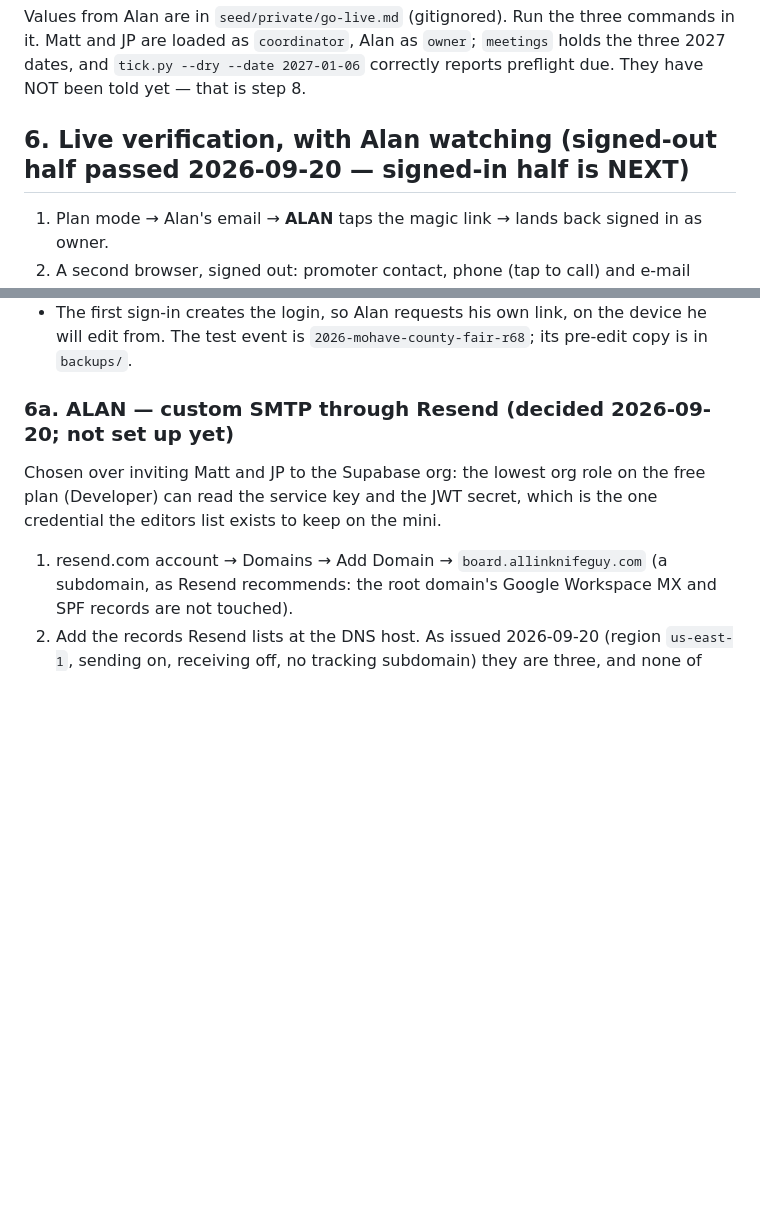
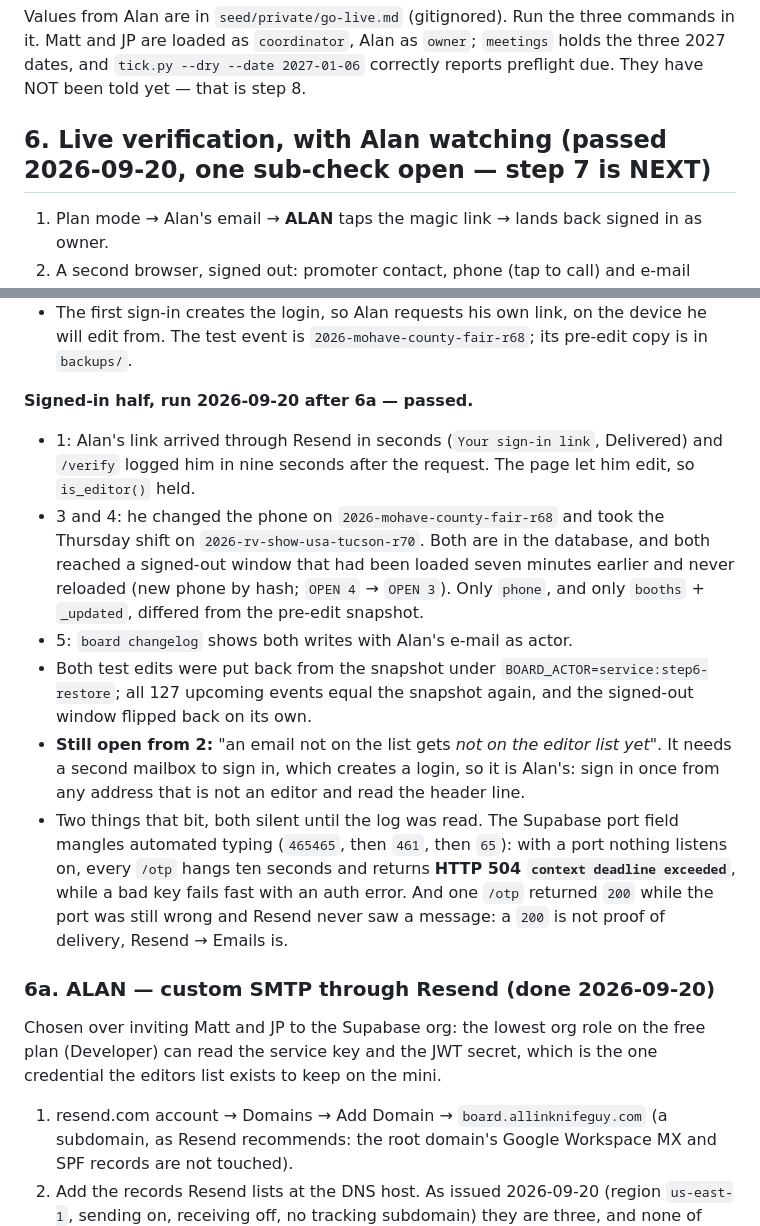
Before and after one commit to allinalan/rsd-show-shift-board, a Markdown page: docs/HANDOFF.md, 2 parts joined by grey strips. Rendered like a GitHub page; blank space fills up the shorter version.

Commit message:
HANDOFF: step 6 passed (one sub-check open), 6a done; step 7 is next
Owner magic link delivered through Resend and verified in nine seconds; a phone edit and a shift
reached a signed-out window live; the changelog names the editor; both test edits were restored
from the pre-edit snapshot and all 127 upcoming events match it again.

Records the two silent traps: the Supabase port field mangles automated typing (a dead port gives
HTTP 504 "context deadline exceeded", not an auth error), and an /otp 200 is not proof of delivery.

Co-Authored-By: Claude Fable 5.1 <noreply@anthropic.com>

```diff
--- a/docs/HANDOFF.md
+++ b/docs/HANDOFF.md
@@ -97,7 +97,7 @@ Values from Alan are in `seed/private/go-live.md` (gitignored). Run the three co
 Matt and JP are loaded as `coordinator`, Alan as `owner`; `meetings` holds the three 2027 dates, and
 `tick.py --dry --date 2027-01-06` correctly reports preflight due. They have NOT been told yet — that is step 8.
 
-## 6. Live verification, with Alan watching  (signed-out half passed 2026-09-20 — signed-in half is NEXT)
+## 6. Live verification, with Alan watching  (passed 2026-09-20, one sub-check open — step 7 is NEXT)
 1. Plan mode → Alan's email → **ALAN** taps the magic link → lands back signed in as owner.
 2. A second browser, signed out: promoter contact, phone (tap to call) and e-mail show on an open
    event, nothing is editable; plan mode asks for sign-in; an email not on the list gets "not on
@@ -129,7 +129,27 @@ If 4 fails, check that `schema.sql`'s realtime block ran (Database → Replicati
 - The first sign-in creates the login, so Alan requests his own link, on the device he will edit
   from. The test event is `2026-mohave-county-fair-r68`; its pre-edit copy is in `backups/`.
 
-### 6a. **ALAN** — custom SMTP through Resend  (decided 2026-09-20; not set up yet)
+**Signed-in half, run 2026-09-20 after 6a — passed.**
+
+- 1: Alan's link arrived through Resend in seconds (`Your sign-in link`, Delivered) and `/verify`
+  logged him in nine seconds after the request. The page let him edit, so `is_editor()` held.
+- 3 and 4: he changed the phone on `2026-mohave-county-fair-r68` and took the Thursday shift on
+  `2026-rv-show-usa-tucson-r70`. Both are in the database, and both reached a signed-out window
+  that had been loaded seven minutes earlier and never reloaded (new phone by hash; `OPEN 4` →
+  `OPEN 3`). Only `phone`, and only `booths` + `_updated`, differed from the pre-edit snapshot.
+- 5: `board changelog` shows both writes with Alan's e-mail as actor.
+- Both test edits were put back from the snapshot under `BOARD_ACTOR=service:step6-restore`; all
+  127 upcoming events equal the snapshot again, and the signed-out window flipped back on its own.
+- **Still open from 2:** "an email not on the list gets *not on the editor list yet*". It needs a
+  second mailbox to sign in, which creates a login, so it is Alan's: sign in once from any address
+  that is not an editor and read the header line.
+- Two things that bit, both silent until the log was read. The Supabase port field mangles
+  automated typing (`465465`, then `461`, then `65`): with a port nothing listens on, every `/otp`
+  hangs ten seconds and returns **HTTP 504 `context deadline exceeded`**, while a bad key fails
+  fast with an auth error. And one `/otp` returned `200` while the port was still wrong and
+  Resend never saw a message: a `200` is not proof of delivery, Resend → Emails is.
+
+### 6a. **ALAN** — custom SMTP through Resend  (done 2026-09-20)
 Chosen over inviting Matt and JP to the Supabase org: the lowest org role on the free plan
 (Developer) can read the service key and the JWT secret, which is the one credential the editors
 list exists to keep on the mini.
```
